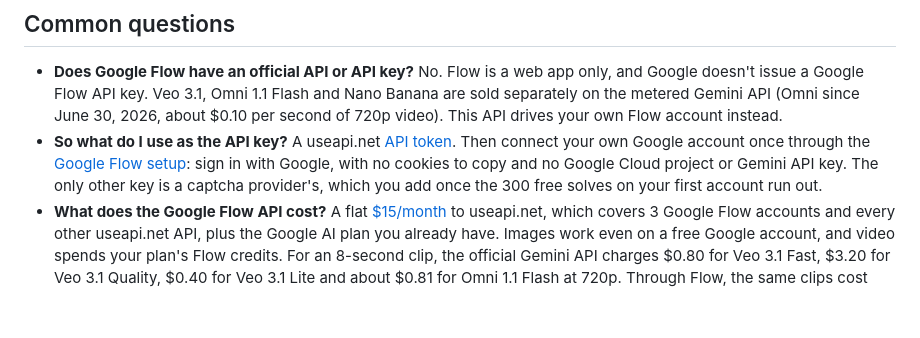
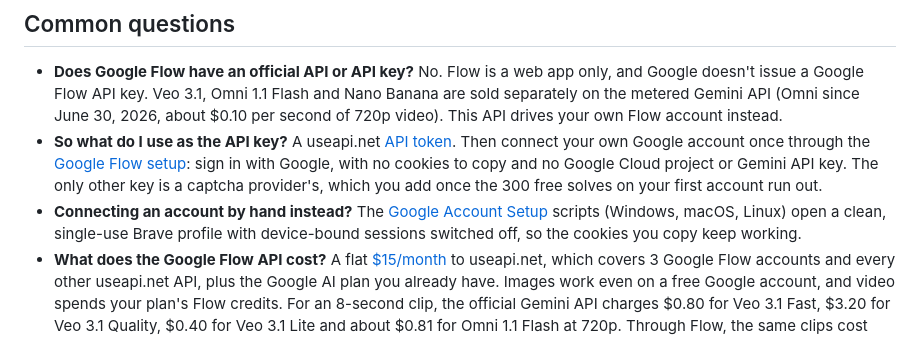
Before and after one commit to useapi/google-flow-api, a Markdown page: README.md, the part around the change. Rendered like a GitHub page; blank space fills up the shorter version.

Commit message:
Link the Google Account Setup scripts (README FAQ + Omni skill)

```diff
--- a/README.md
+++ b/README.md
@@ -33,6 +33,7 @@ Edit `prompts.json` in each folder to queue your own prompts. Every supported pa
 
 - **Does Google Flow have an official API or API key?** No. Flow is a web app only, and Google doesn't issue a Google Flow API key. Veo 3.1, Omni 1.1 Flash and Nano Banana are sold separately on the metered Gemini API (Omni since June 30, 2026, about $0.10 per second of 720p video). This API drives your own Flow account instead.
 - **So what do I use as the API key?** A useapi.net [API token](https://useapi.net/docs/start-here/setup-useapi?utm_source=github.com&utm_medium=referral&utm_campaign=google-flow-api). Then connect your own Google account once through the [Google Flow setup](https://useapi.net/docs/start-here/setup-google-flow?utm_source=github.com&utm_medium=referral&utm_campaign=google-flow-api): sign in with Google, with no cookies to copy and no Google Cloud project or Gemini API key. The only other key is a captcha provider's, which you add once the 300 free solves on your first account run out.
+- **Connecting an account by hand instead?** The [Google Account Setup](https://github.com/useapi/google-account-setup) scripts (Windows, macOS, Linux) open a clean, single-use Brave profile with device-bound sessions switched off, so the cookies you copy keep working.
 - **What does the Google Flow API cost?** A flat [$15/month](https://useapi.net/docs/subscription?utm_source=github.com&utm_medium=referral&utm_campaign=google-flow-api) to useapi.net, which covers 3 Google Flow accounts and every other useapi.net API, plus the Google AI plan you already have. Images work even on a free Google account, and video spends your plan's Flow credits. For an 8-second clip, the official Gemini API charges $0.80 for Veo 3.1 Fast, $3.20 for Veo 3.1 Quality, $0.40 for Veo 3.1 Lite and about $0.81 for Omni 1.1 Flash at 720p. Through Flow, the same clips cost about $0.40, $2.00, $0.20 and $0.24 in credits on the Pro plan, or $0.10, $1.00, $0.05 and $0.12 on the Ultra $99 plan (less on Ultra $199). A Nano Banana Pro image is $0.134 on the Gemini API and included in Flow. Captcha solves cost about $0.80–$3.00 per 1,000 through your own provider. See the [pricing comparison](https://useapi.net/docs/api-google-flow-v1?utm_source=github.com&utm_medium=referral&utm_campaign=google-flow-api#pricing).
 - More answers: [Google Flow API questions](https://useapi.net/docs/api-google-flow-v1#questions).
 
```
Also changed, not shown: skills/omni-flash-video/SKILL.md (+1 -1 lines).
